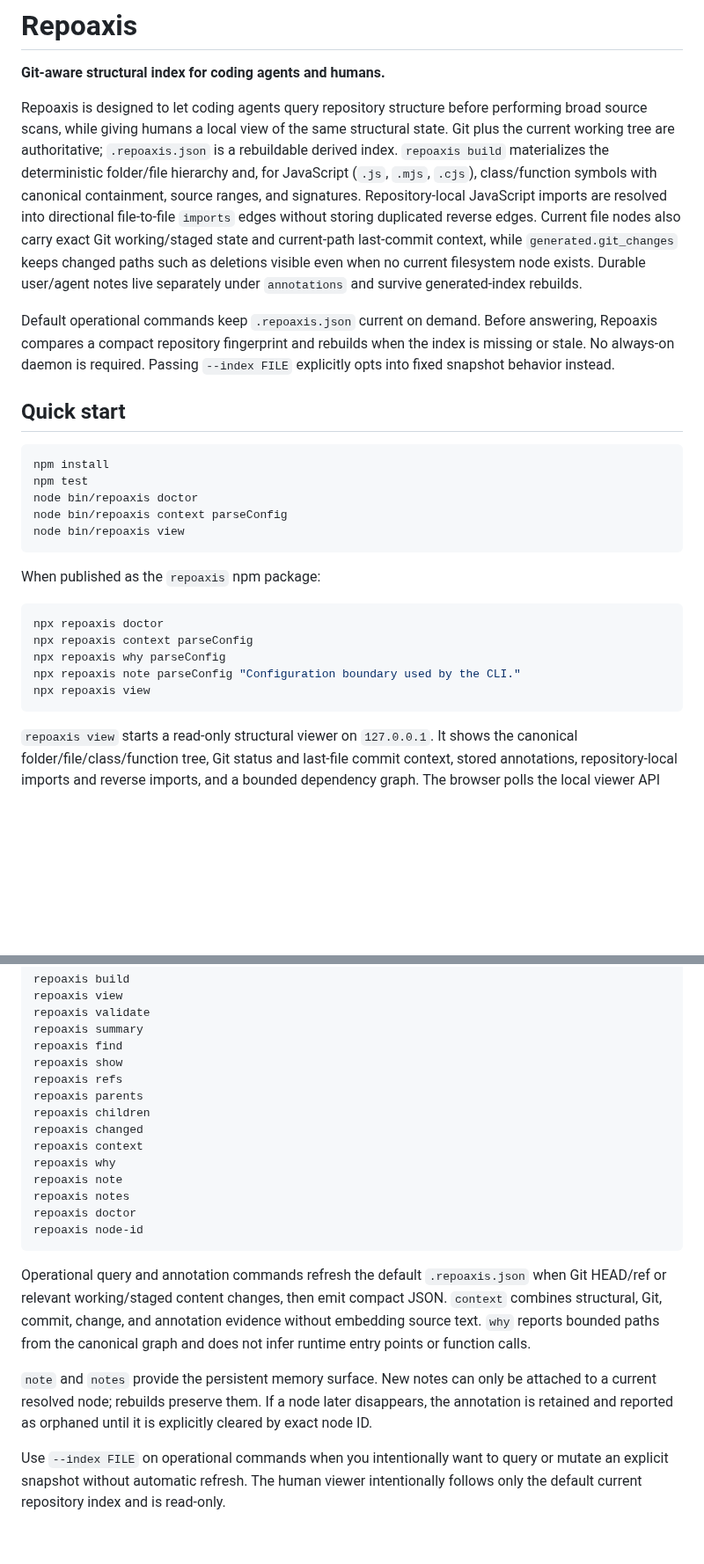
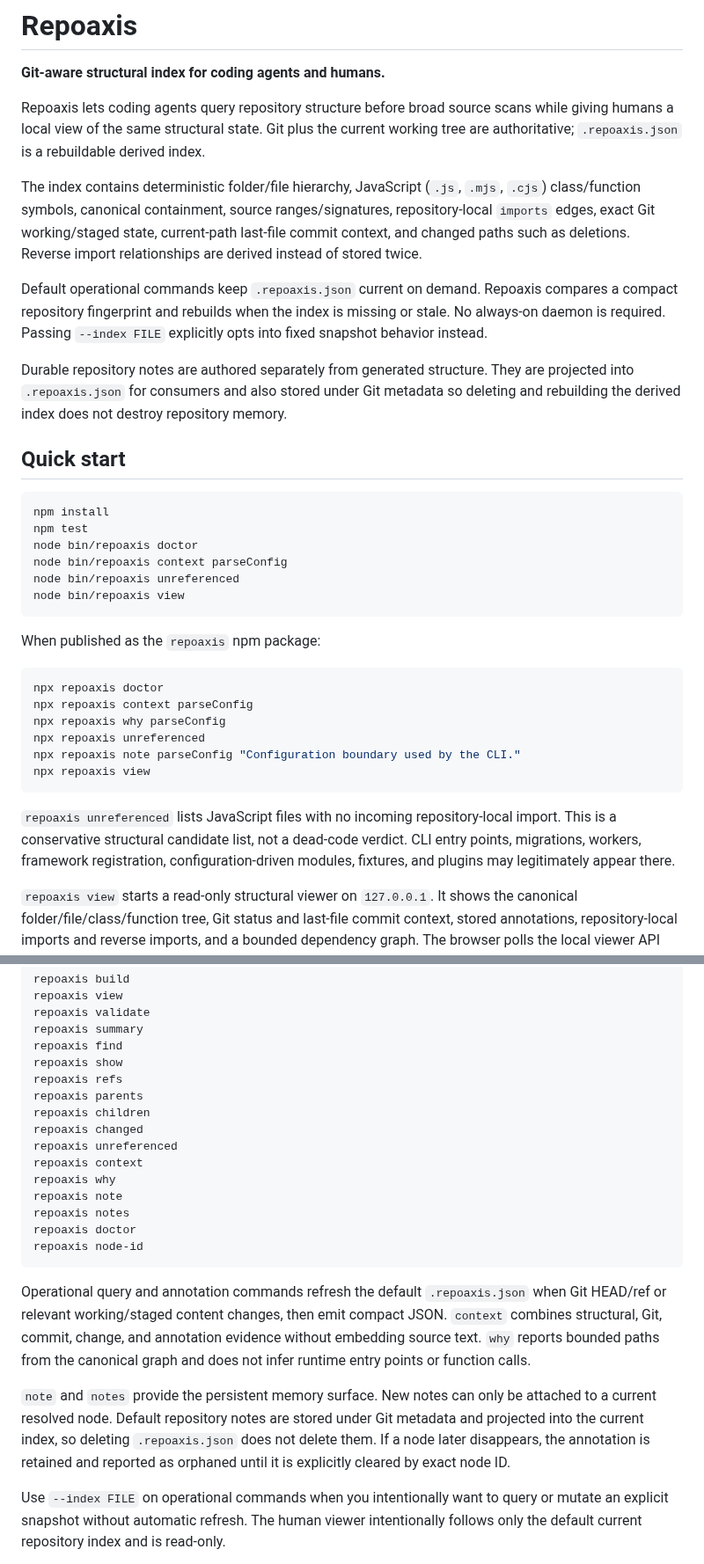
Before and after one commit to ictseoyoungmin/repoaxis, a Markdown page: README.md, 2 parts joined by grey strips. Shown at 88% size. GitHub-like rendering; blank space fills up the shorter version.

Commit message:
Document S11 hardened V1 workflow

````diff
--- a/README.md
+++ b/README.md
@@ -2,9 +2,13 @@
 
 **Git-aware structural index for coding agents and humans.**
 
-Repoaxis is designed to let coding agents query repository structure before performing broad source scans, while giving humans a local view of the same structural state. Git plus the current working tree are authoritative; `.repoaxis.json` is a rebuildable derived index. `repoaxis build` materializes the deterministic folder/file hierarchy and, for JavaScript (`.js`, `.mjs`, `.cjs`), class/function symbols with canonical containment, source ranges, and signatures. Repository-local JavaScript imports are resolved into directional file-to-file `imports` edges without storing duplicated reverse edges. Current file nodes also carry exact Git working/staged state and current-path last-commit context, while `generated.git_changes` keeps changed paths such as deletions visible even when no current filesystem node exists. Durable user/agent notes live separately under `annotations` and survive generated-index rebuilds.
+Repoaxis lets coding agents query repository structure before broad source scans while giving humans a local view of the same structural state. Git plus the current working tree are authoritative; `.repoaxis.json` is a rebuildable derived index.
 
-Default operational commands keep `.repoaxis.json` current on demand. Before answering, Repoaxis compares a compact repository fingerprint and rebuilds when the index is missing or stale. No always-on daemon is required. Passing `--index FILE` explicitly opts into fixed snapshot behavior instead.
+The index contains deterministic folder/file hierarchy, JavaScript (`.js`, `.mjs`, `.cjs`) class/function symbols, canonical containment, source ranges/signatures, repository-local `imports` edges, exact Git working/staged state, current-path last-file commit context, and changed paths such as deletions. Reverse import relationships are derived instead of stored twice.
+
+Default operational commands keep `.repoaxis.json` current on demand. Repoaxis compares a compact repository fingerprint and rebuilds when the index is missing or stale. No always-on daemon is required. Passing `--index FILE` explicitly opts into fixed snapshot behavior instead.
+
+Durable repository notes are authored separately from generated structure. They are projected into `.repoaxis.json` for consumers and also stored under Git metadata so deleting and rebuilding the derived index does not destroy repository memory.
 
 ## Quick start
 
@@ -13,6 +17,7 @@ npm install
 npm test
 node bin/repoaxis doctor
 node bin/repoaxis context parseConfig
+node bin/repoaxis unreferenced
 node bin/repoaxis view
 ```
 
@@ -22,9 +27,12 @@ When published as the `repoaxis` npm package:
 npx repoaxis doctor
 npx repoaxis context parseConfig
 npx repoaxis why parseConfig
+npx repoaxis unreferenced
 npx repoaxis note parseConfig "Configuration boundary used by the CLI."
 npx repoaxis view
 ```
+
+`repoaxis unreferenced` lists JavaScript files with no incoming repository-local import. This is a conservative structural candidate list, not a dead-code verdict. CLI entry points, migrations, workers, framework registration, configuration-driven modules, fixtures, and plugins may legitimately appear there.
 
 `repoaxis view` starts a read-only structural viewer on `127.0.0.1`. It shows the canonical folder/file/class/function tree, Git status and last-file commit context, stored annotations, repository-local imports and reverse imports, and a bounded dependency graph. The browser polls the local viewer API while open, and the API reuses Repoaxis freshness checks so the view follows the working tree without an always-on daemon.
 
@@ -63,6 +71,7 @@ repoaxis refs
 repoaxis parents
 repoaxis children
 repoaxis changed
+repoaxis unreferenced
 repoaxis context
 repoaxis why
 repoaxis note
@@ -73,7 +82,7 @@ repoaxis node-id
 
 Operational query and annotation commands refresh the default `.repoaxis.json` when Git HEAD/ref or relevant working/staged content changes, then emit compact JSON. `context` combines structural, Git, commit, change, and annotation evidence without embedding source text. `why` reports bounded paths from the canonical graph and does not infer runtime entry points or function calls.
 
-`note` and `notes` provide the persistent memory surface. New notes can only be attached to a current resolved node; rebuilds preserve them. If a node later disappears, the annotation is retained and reported as orphaned until it is explicitly cleared by exact node ID.
+`note` and `notes` provide the persistent memory surface. New notes can only be attached to a current resolved node. Default repository notes are stored under Git metadata and projected into the current index, so deleting `.repoaxis.json` does not delete them. If a node later disappears, the annotation is retained and reported as orphaned until it is explicitly cleared by exact node ID.
 
 Use `--index FILE` on operational commands when you intentionally want to query or mutate an explicit snapshot without automatic refresh. The human viewer intentionally follows only the default current repository index and is read-only.
 
````
